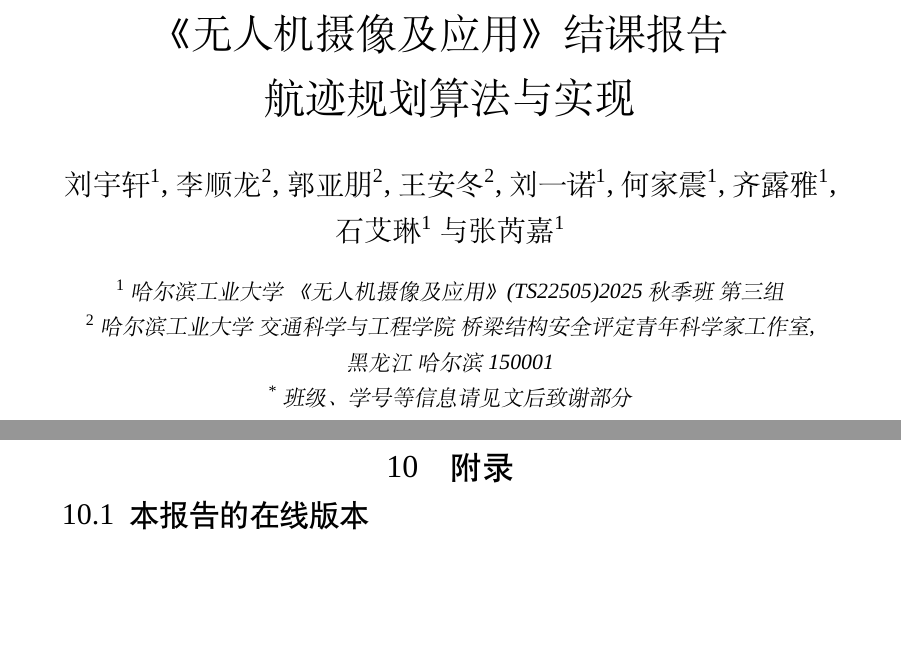
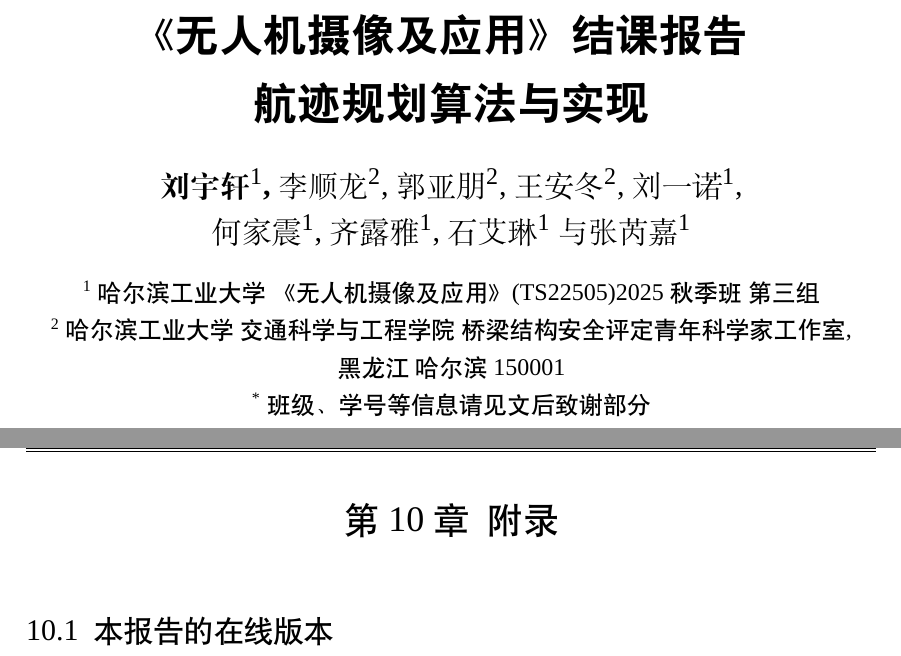
Before and after one commit to Leo20070721/HIT-TS22505, a LaTeX document (Latex/Final work's report.tex): two parts of pages 1 and 27 of 32 before the commit and two parts of pages 1 and 24 of 27 after it, joined at a grey line, cut so that both start at the same text, the shorter picture padded with empty space. Compiled offline with XeLaTeX; a missing font is replaced by an installed copy or a similar font.

Commit message:
Final version. 此报告已在2025/10/19 21:12上交 稍后更新README.md

```diff
--- a/Final work's report.tex
+++ b/Latex/Final work's report.tex
@@ -1,10 +1,43 @@
 %文章初始设置----------------------------------------------------------------------------------------------------------------
-\documentclass[12pt,a4paper,oneside,UTF8]{ctexart}
+\documentclass[oneside,UTF8]{ctexart}
 \usepackage{amsmath, amsthm, amssymb}
 \usepackage[T1]{fontenc}
 \usepackage{authblk}
 \usepackage{listings}
 \usepackage[usenames,dvipsnames]{xcolor}
+
+%中文字体编排
+\setmainfont{Times New Roman}
+\usepackage{xeCJK}
+\setCJKmainfont[AutoFakeBold,AutoFakeSlant]{SimSun}
+\ctexset{
+	section={aftername=\hspace{1em},format=\heiti\centering\zihao{2}\mdseries, afterskip=0bp,beforeskip=0bp,},% 设置 section 标题为黑体、右对齐、小4号字
+	subsection={aftername=\hspace{0.5em},format=\heiti\raggedright\zihao{-3}, afterskip=0bp,beforeskip=0bp,},% 设置 subsection 标题为黑体、5号字
+	subsubsection={format=\heiti\raggedright\zihao{4}, aftername=\hspace{0.5em},afterskip=0bp,beforeskip=0bp},% 设置 subsubsection 标题为黑体、5号字
+	paragraph={format=\Simsun\raggedright\zihao{-4}, aftername=\hspace{0.5em},afterskip=0bp,beforeskip=0bp}
+}
+
+%版芯设置/页边距设置
+\usepackage{geometry}
+\geometry{a4paper,left=3cm,right=3cm,top=2.85cm,bottom=2.85cm}
+
+%页眉制作
+\usepackage{fancyhdr}
+\pagestyle{fancy}
+%\fancyhf{}% 清除默认的页眉和页脚
+\fancyhead[C]{\small\songti 哈尔滨工业大学本科结课报告}
+\fancyhead[L]{}
+\fancyhead[R]{}
+\makeatletter %双线页眉
+\def\headrule{{\if@fancyplain\let\headrulewidth\plainheadrulewidth\fi%
+\hrule\@height 0.8pt \@width\headwidth\vskip1pt%上面线为1pt粗
+\hrule\@height 0.4pt\@width\headwidth%下面0.5pt粗
+\vskip-2\headrulewidth\vskip-1pt}%两条线的距离1pt
+\vspace{6mm}}%双线与下面正文之间的垂直间距
+\makeatother
+
+%标题间距包
+\usepackage{titlesec,kantlipsum}
 
 %照片插入
 \usepackage{graphicx, float}
@@ -14,19 +47,8 @@
 %伪代码书写
 \usepackage[ruled,linesnumbered,lined,boxed,linesnumbered]{algorithm2e}
 
-%中文字体编排
-\setmainfont{Times New Roman}
-\usepackage{xeCJK}
-\setCJKmainfont[AutoFakeBold,AutoFakeSlant]{SimSun}
-\ctexset{
-	section={aftername=\hspace{1em},format=\heiti\centering\zihao{3}\mdseries, afterskip=0bp,beforeskip=0bp,},% 设置 section 标题为黑体、右对齐、小4号字
-	subsection={aftername=\hspace{0.5em},format=\heiti\raggedright\zihao{-3}, afterskip=0bp,beforeskip=16bp,},% 设置 subsection 标题为黑体、5号字
-	subsubsection={format=\heiti\raggedright\zihao{4}, aftername=\hspace{0.5em},afterskip=0bp,beforeskip=0bp},% 设置 subsubsection 标题为黑体、5号字
-	paragraph={format=\Simsun\raggedright\zihao{-4}, aftername=\hspace{0.5em},afterskip=0bp,beforeskip=0bp}
-}
-
 %封皮作者区
-\renewcommand*{\Affilfont}{\small\it}
+\renewcommand*{\Affilfont}{\large\heiti}
 \renewcommand\Authands{ 与 } %将"and"修改为"与"
 
 %摘要与Abstract区
@@ -66,13 +88,13 @@
 }
 
 %标题区----------------------------------------------------------------------------------------------------------------
-\title{《无人机摄像及应用》结课报告\\航迹规划算法与实现}
-\author[1]{刘宇轩}
+\title{\huge\heiti\bfseries《无人机摄像及应用》结课报告\\航迹规划算法与实现}
+\author[1]{\Large\songti\bfseries 刘宇轩}
 \author[2]{李顺龙}
 \author[2]{郭亚朋}
 \author[2]{王安冬}
 \author[1]{刘一诺}
-\author[1]{何家震}
+\author[1]{\\何家震}
 \author[1]{齐露雅}
 \author[1]{石艾琳}
 \author[1]{张芮嘉}
@@ -81,13 +103,18 @@
 \affil[2]{哈尔滨工业大学\  交通科学与工程学院\  桥梁结构安全评定青年科学家工作室,\qquad 黑龙江\ 哈尔滨\ 150001}
 \affil[*]{班级、学号等信息请见文后致谢部分}
 \date{}
-
 %内容区----------------------------------------------------------------------------------------------------------------
 \begin{document}
+\titleformat{\section}{\LARGE\centering\heiti}{第\arabic{section} 章}{0.5em}{\heiti}
+\titlespacing{\section}{0cm}{10mm}{10mm}
+\titleformat{\subsection}{\Large\heiti}{\arabic{section}.\arabic{subsection}}{0.5em}{\heiti}
+\titlespacing{\subsection}{0cm}{7mm}{7mm}
+\titleformat{\subsubsection}{\large\heiti}{\arabic{section}.\arabic{subsection}.\arabic{subsubsection}}{0.5em}{\heiti}
+\titlespacing{\subsubsection}{0cm}{6mm}{6mm}
 %封面--------------------------------------------------------
 \pagestyle{empty}\maketitle\thispagestyle{empty}
 %摘要--------------------------------------------------------
-\newpage\setcounter{page}{1}\pagenumbering{Roman}\pagestyle{plain}\begin{abstract}
+\newpage\setcounter{page}{1}\pagenumbering{Roman}\pagestyle{fancy}\begin{abstract}
     \addcontentsline{toc}{section}{摘要}
     在全球桥梁数目与规模逐渐增大的背景下，
     传统的纯人力方式与手动操控无人机方法已经难以维持多种工作进行。
```
Also changed, not shown: 2025秋-大作业报告-第三组.pdf (added), Latex/PNG_files/map-1/map-1-grid-noted.png (renamed from PNG_files/map-1/map-1-grid-noted.png), Latex/PNG_files/map-1/map-1-grid.png (renamed from PNG_files/map-1/map-1-grid.png), Latex/PNG_files/map-1/map-1.png (renamed from PNG_files/map-1/map-1.png), Latex/PNG_files/map-2/map-2-map.png (renamed from PNG_files/map-2/map-2-map.png), Latex/PNG_files/map-2/map-2.png (renamed from PNG_files/map-2/map-2.png), Latex/PNG_files/map-3/DJI_20250927104514_0043_D_Farm.JPG (renamed from PNG_files/map-3/DJI_20250927104514_0043_D_Farm.JPG), Latex/PNG_files/map-3/DJI_20250927104514_0043_D_Farm_Fin.png (renamed from PNG_files/map-3/DJI_20250927104514_0043_D_Farm_Fin.png), Latex/Papers/Development_of_an_UAV_for_search_amp_rescue_applications.pdf (added), Latex/Papers/ssrn-2340905-ch.md (renamed from Papers/ssrn-2340905-ch.md), Latex/Papers/ssrn-2340905-en.md (renamed from Papers/ssrn-2340905-en.md), Latex/Papers/ssrn-2340905.pdf (added), Latex/Final work's report.tex (8 more changed lines), 35 other files.
